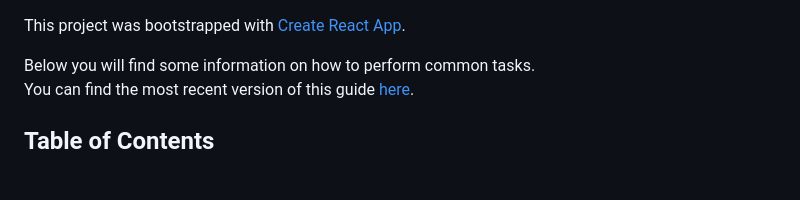
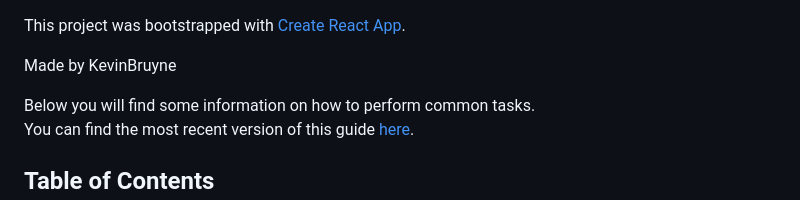
Before and after one commit to TheBest125/quiron, a Markdown page: README.md, the part around the change. Drawn GitHub-style; blank space fills up the shorter version.

```diff
--- a/README.md
+++ b/README.md
@@ -1,4 +1,6 @@
 This project was bootstrapped with [Create React App](https://github.com/facebookincubator/create-react-app).
+
+Made by KevinBruyne
 
 Below you will find some information on how to perform common tasks.<br>
 You can find the most recent version of this guide [here](https://github.com/facebookincubator/create-react-app/blob/master/packages/react-scripts/template/README.md).
```
